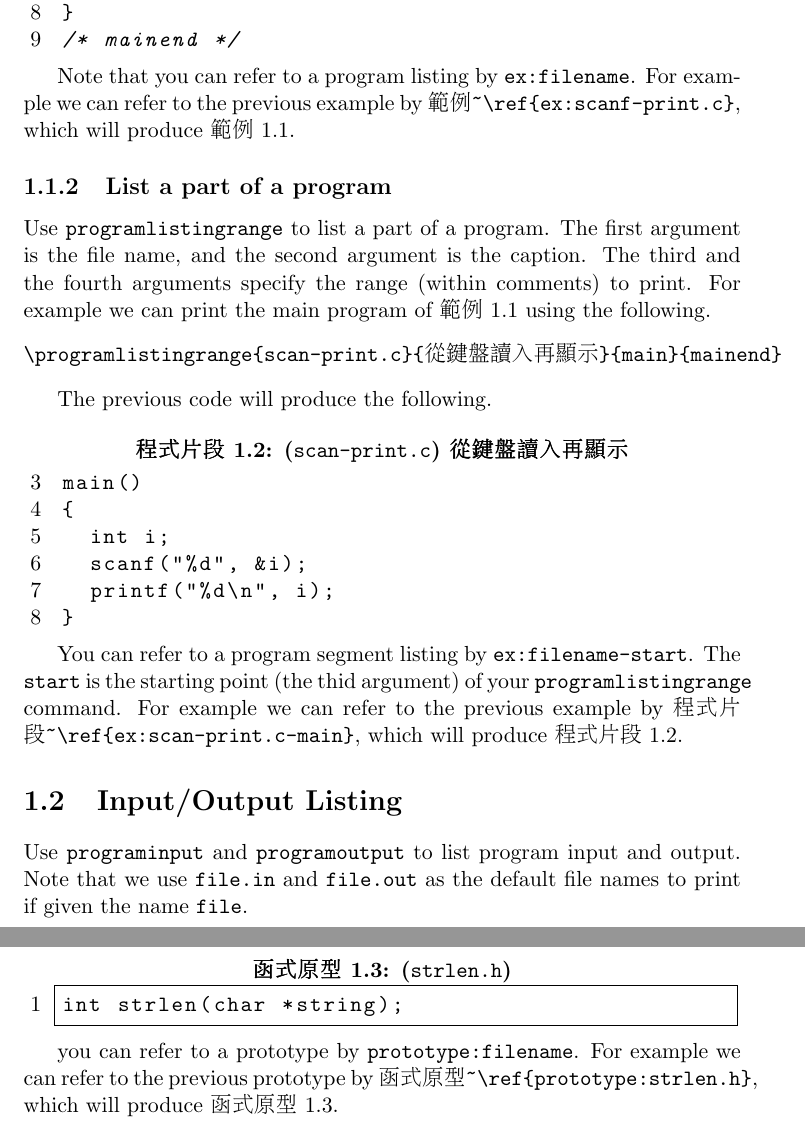
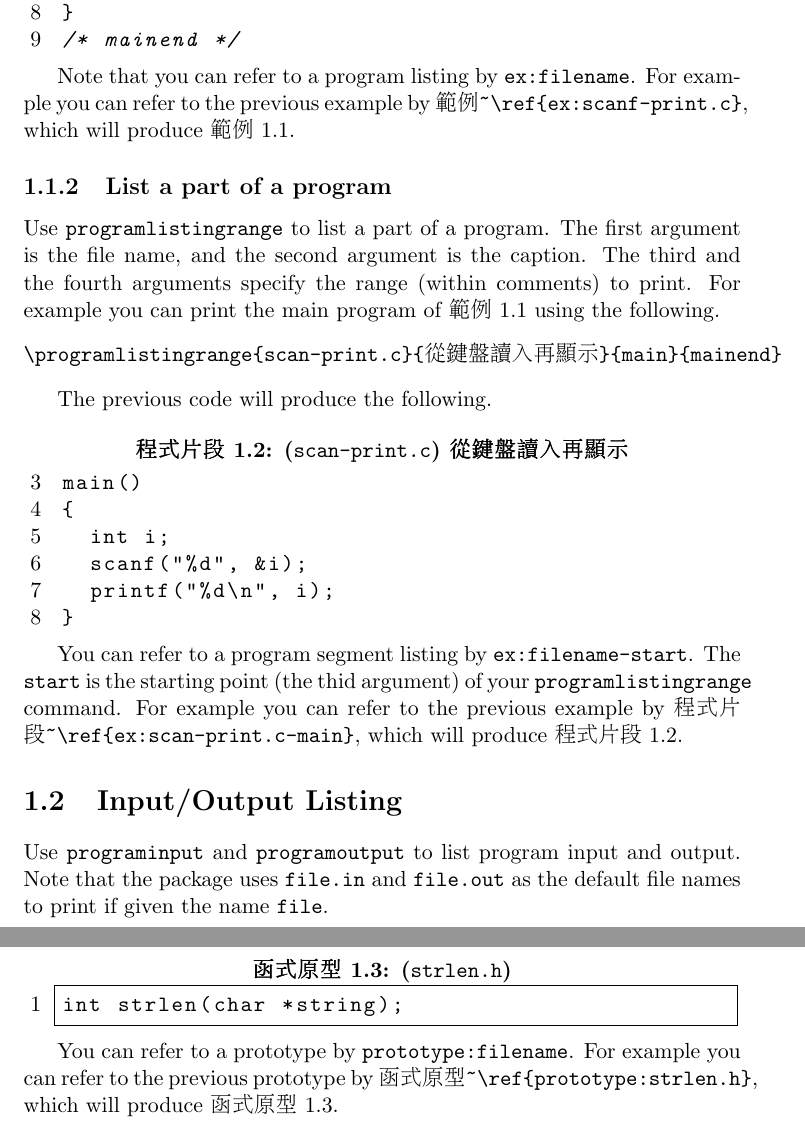
Before and after one commit to pangfengliu/Latex-resources-for-writing-programming-books, a LaTeX problem sheet (example.tex): two parts of pages 3 and 4 of 4, joined at a grey line, cut so that both start at the same text. The pictures show the PDF file example.pdf that the author committed with the source.

Commit message:
fix typos

```diff
--- a/example.tex
+++ b/example.tex
@@ -51,7 +51,7 @@ The previous code will produce the following.
 \programlisting{scan-print.c}{從鍵盤讀入再顯示}
 
 Note that you can refer to a program listing by {\tt ex:filename}.
-For example we can refer to the previous example by \verb+範例~\ref{ex:scanf-print.c}+, which will produce 範例~\ref{ex:scan-print.c}.
+For example you can refer to the previous example by \verb+範例~\ref{ex:scanf-print.c}+, which will produce 範例~\ref{ex:scan-print.c}.
 
 \subsection{List a part of a program}
 
@@ -59,7 +59,7 @@ Use {\tt programlistingrange} to list a part of a program.  The first
 argument is the file name, and the second argument is the caption.
 The third and the fourth arguments specify the range (within comments)
 to print.
-For example we can print the main program of 範例~\ref{ex:scan-print.c} using the following.
+For example you can print the main program of 範例~\ref{ex:scan-print.c} using the following.
 
 
 \begin{verbatim}
@@ -73,7 +73,7 @@ The previous code will produce the following.
 
 You can refer to a program segment listing by {\tt ex:filename-start}.
 The {\tt start} is the starting point (the thid argument) of your
-{\tt programlistingrange} command.  For example we can refer to the
+{\tt programlistingrange} command.  For example you can refer to the
 previous example by \verb+程式片段~\ref{ex:scan-print.c-main}+, which
 will produce 程式片段~\ref{ex:scan-print.c-main}.
 
@@ -81,7 +81,7 @@ will produce 程式片段~\ref{ex:scan-print.c-main}.
 
 Use {\tt programinput} and {\tt programoutput} to list program input
 and output.
-Note that we use {\tt file.in} and {\tt file.out} as the default file names to print if given the name {\tt file}.
+Note that the package uses {\tt file.in} and {\tt file.out} as the default file names to print if given the name {\tt file}.
 
 \begin{verbatim}
 \programinput{scan-print}
@@ -109,8 +109,8 @@ The previous code will produce the following.
 
 \prototype{strlen.h}
 
-you can refer to a prototype by {\tt prototype:filename}.
-For example we can refer to the previous prototype by \verb+函式原型~\ref{prototype:strlen.h}+, which will produce 函式原型~\ref{prototype:strlen.h}.
+You can refer to a prototype by {\tt prototype:filename}.
+For example you can refer to the previous prototype by \verb+函式原型~\ref{prototype:strlen.h}+, which will produce 函式原型~\ref{prototype:strlen.h}.
 
 \end{CJK}
 \end{document}
```
Also changed, not shown: example.pdf.
